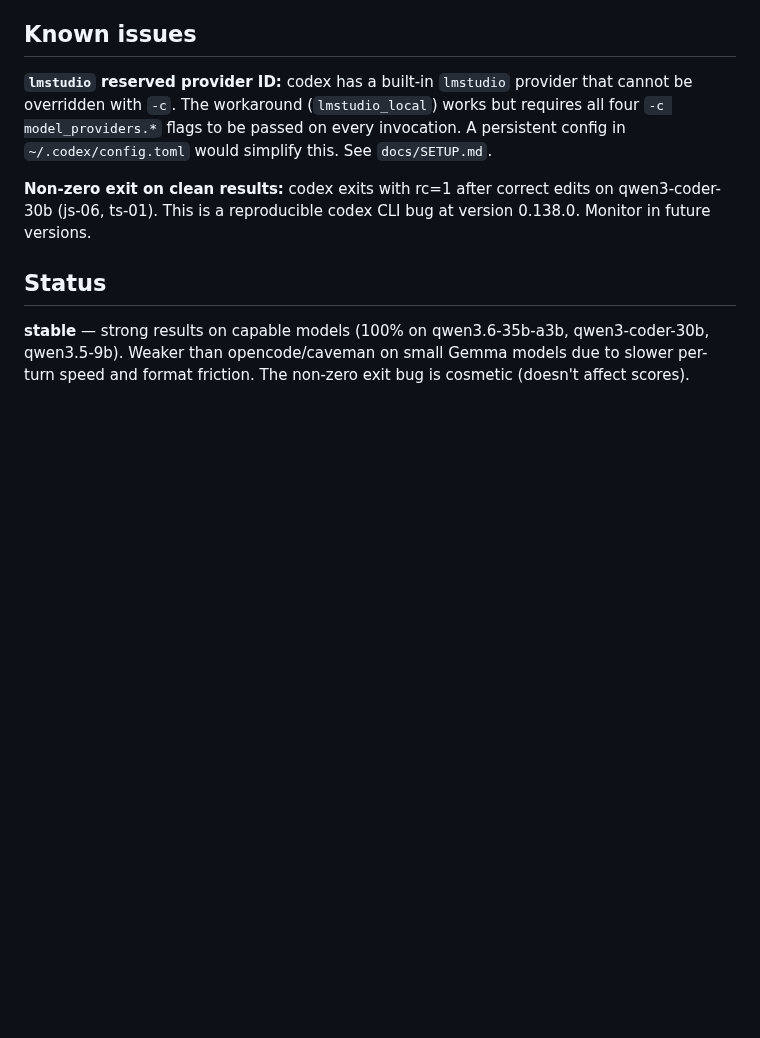
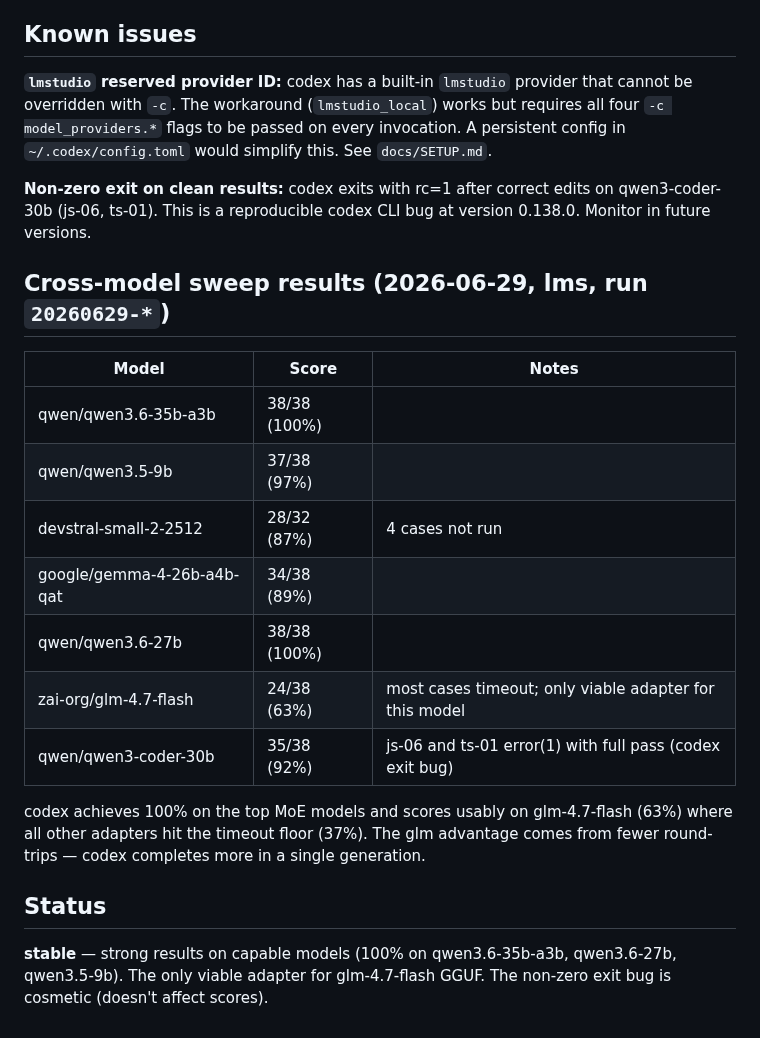
Before and after one commit to jesperronn/local-model-evaluator-bench, a Markdown page: docs/tools/codex.md, the part around the change. GitHub-like rendering; blank space fills up the shorter version.

Commit message:
docs: add codex cross-model sweep results table (2026-06-29)

```diff
--- a/docs/tools/codex.md
+++ b/docs/tools/codex.md
@@ -51,6 +51,20 @@ On strong models (qwen3.6-35b-a3b, qwen3-coder-30b, qwen3.5-9b), codex achieves
 
 **Non-zero exit on clean results:** codex exits with rc=1 after correct edits on qwen3-coder-30b (js-06, ts-01). This is a reproducible codex CLI bug at version 0.138.0. Monitor in future versions.
 
+## Cross-model sweep results (2026-06-29, lms, run `20260629-*`)
+
+| Model | Score | Notes |
+|-------|-------|-------|
+| qwen/qwen3.6-35b-a3b | 38/38 (100%) | |
+| qwen/qwen3.5-9b | 37/38 (97%) | |
+| devstral-small-2-2512 | 28/32 (87%) | 4 cases not run |
+| google/gemma-4-26b-a4b-qat | 34/38 (89%) | |
+| qwen/qwen3.6-27b | 38/38 (100%) | |
+| zai-org/glm-4.7-flash | 24/38 (63%) | most cases timeout; only viable adapter for this model |
+| qwen/qwen3-coder-30b | 35/38 (92%) | js-06 and ts-01 error(1) with full pass (codex exit bug) |
+
+codex achieves 100% on the top MoE models and scores usably on glm-4.7-flash (63%) where all other adapters hit the timeout floor (37%). The glm advantage comes from fewer round-trips — codex completes more in a single generation.
+
 ## Status
 
-**stable** — strong results on capable models (100% on qwen3.6-35b-a3b, qwen3-coder-30b, qwen3.5-9b). Weaker than opencode/caveman on small Gemma models due to slower per-turn speed and format friction. The non-zero exit bug is cosmetic (doesn't affect scores).
+**stable** — strong results on capable models (100% on qwen3.6-35b-a3b, qwen3.6-27b, qwen3.5-9b). The only viable adapter for glm-4.7-flash GGUF. The non-zero exit bug is cosmetic (doesn't affect scores).
```
